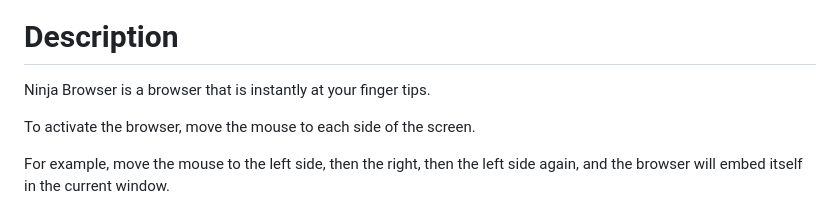
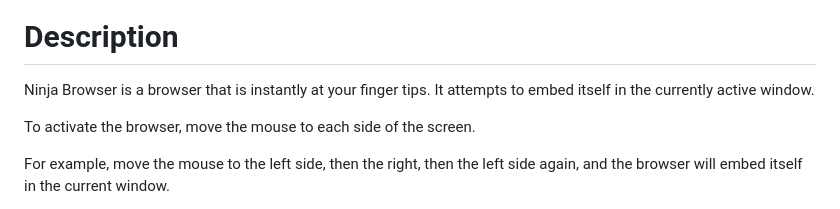
Before and after one commit to octalmage/Ninja-Browser, a Markdown page: README.md, the part around the change printed below. Rendered like a GitHub page.

```diff
--- a/README.md
+++ b/README.md
@@ -3,7 +4,7 @@
 
 # Description
 
-Ninja Browser is a browser that is instantly at your finger tips.
+Ninja Browser is a browser that is instantly at your finger tips. It attempts to embed itself in the currently active window.
 
 To activate the browser, move the mouse to each side of the screen.
 
```
Also changed, not shown: other parts of README.md (+3 -2 lines), screenshot.png (added).
